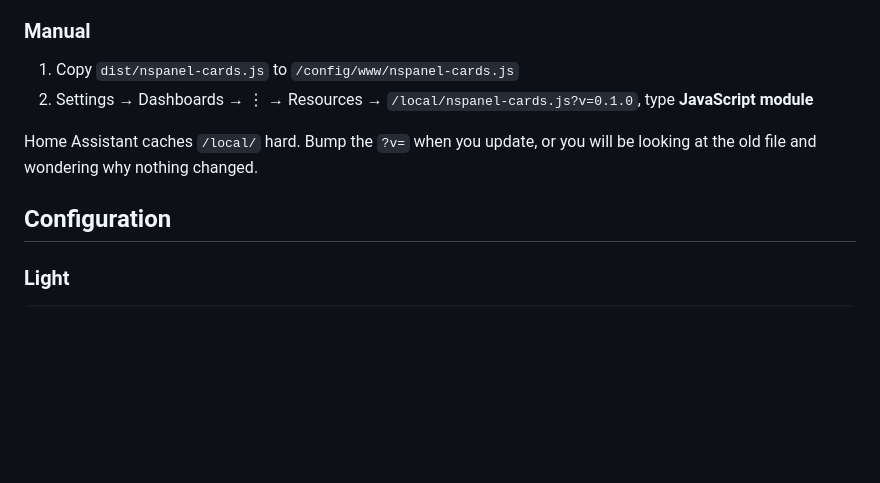
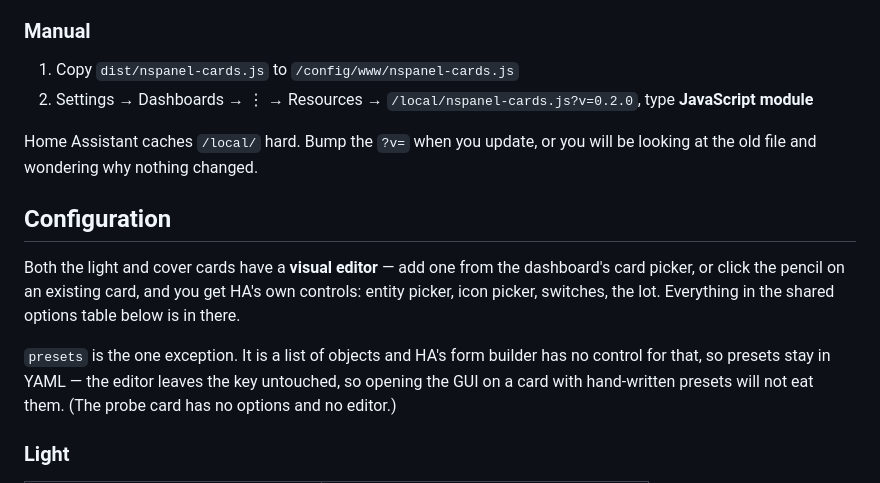
Before and after one commit to mennovanhout/NSPanel-cards, a Markdown page: README.md, the part around one of its changes. Drawn GitHub-style; blank space fills up the shorter version.

```diff
--- a/README.md
+++ b/README.md
@@ -71,7 +71,7 @@ That rules out `color-mix()` and CSS nesting; neither is used.
 ### Manual
 
 1. Copy `dist/nspanel-cards.js` to `/config/www/nspanel-cards.js`
-2. Settings → Dashboards → ⋮ → Resources → `/local/nspanel-cards.js?v=0.1.0`, type
+2. Settings → Dashboards → ⋮ → Resources → `/local/nspanel-cards.js?v=0.2.0`, type
    **JavaScript module**
 
 Home Assistant caches `/local/` hard. Bump the `?v=` when you update, or you will be looking at
@@ -79,4 +79,13 @@ the old file and wondering why nothing changed.
 
 ## Configuration
 
+Both the light and cover cards have a **visual editor** — add one from the dashboard's card
+picker, or click the pencil on an existing card, and you get HA's own controls: entity picker,
+icon picker, switches, the lot. Everything in the shared options table below is in there.
+
+`presets` is the one exception. It is a list of objects and HA's form builder has no control
+for that, so presets stay in YAML — the editor leaves the key untouched, so opening the GUI on
+a card with hand-written presets will not eat them. (The probe card has no options and no
+editor.)
+
 ### Light
```
Also changed, not shown: other parts of README.md (+36 -5 lines), CLAUDE.md (+33 -4 lines), docs/images/cover.png, docs/images/light.png, 5 other files.
